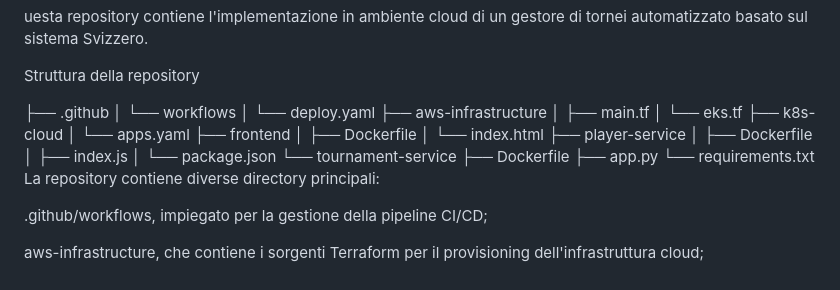
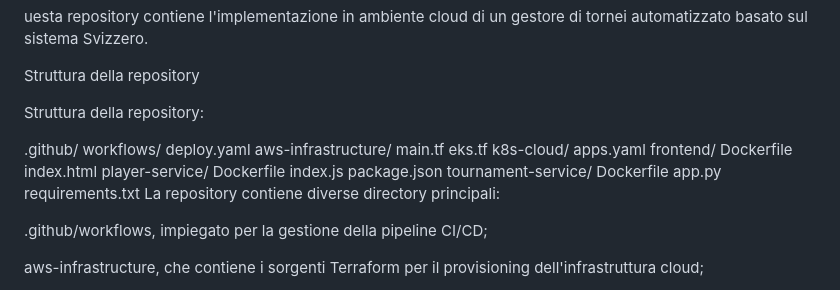
Before and after one commit to kamil-danna/swiss-tournament-cloud, a Markdown page: README.md, the part around the change. Drawn GitHub-style.

```diff
--- a/README.md
+++ b/README.md
@@ -2,28 +2,27 @@ uesta repository contiene l'implementazione in ambiente cloud di un gestore di t
 
 Struttura della repository
 
-├── .github
-│
-└── workflows
-│
-└── deploy.yaml
-├── aws-infrastructure
-│
-├── main.tf
-│ └── eks.tf
-├── k8s-cloud
-│ └── apps.yaml
-├── frontend
-│ ├── Dockerfile
-│ └── index.html
-├── player-service
-│ ├── Dockerfile
-│ ├── index.js
-│ └── package.json
-└── tournament-service
-├── Dockerfile
-├── app.py
-└── requirements.txt
+Struttura della repository:
+
+.github/
+  workflows/
+    deploy.yaml
+aws-infrastructure/
+  main.tf
+  eks.tf
+k8s-cloud/
+  apps.yaml
+frontend/
+  Dockerfile
+  index.html
+player-service/
+  Dockerfile
+  index.js
+  package.json
+tournament-service/
+  Dockerfile
+  app.py
+  requirements.txt
 La repository contiene diverse directory principali:
 
 .github/workflows, impiegato per la gestione della pipeline CI/CD;
```
